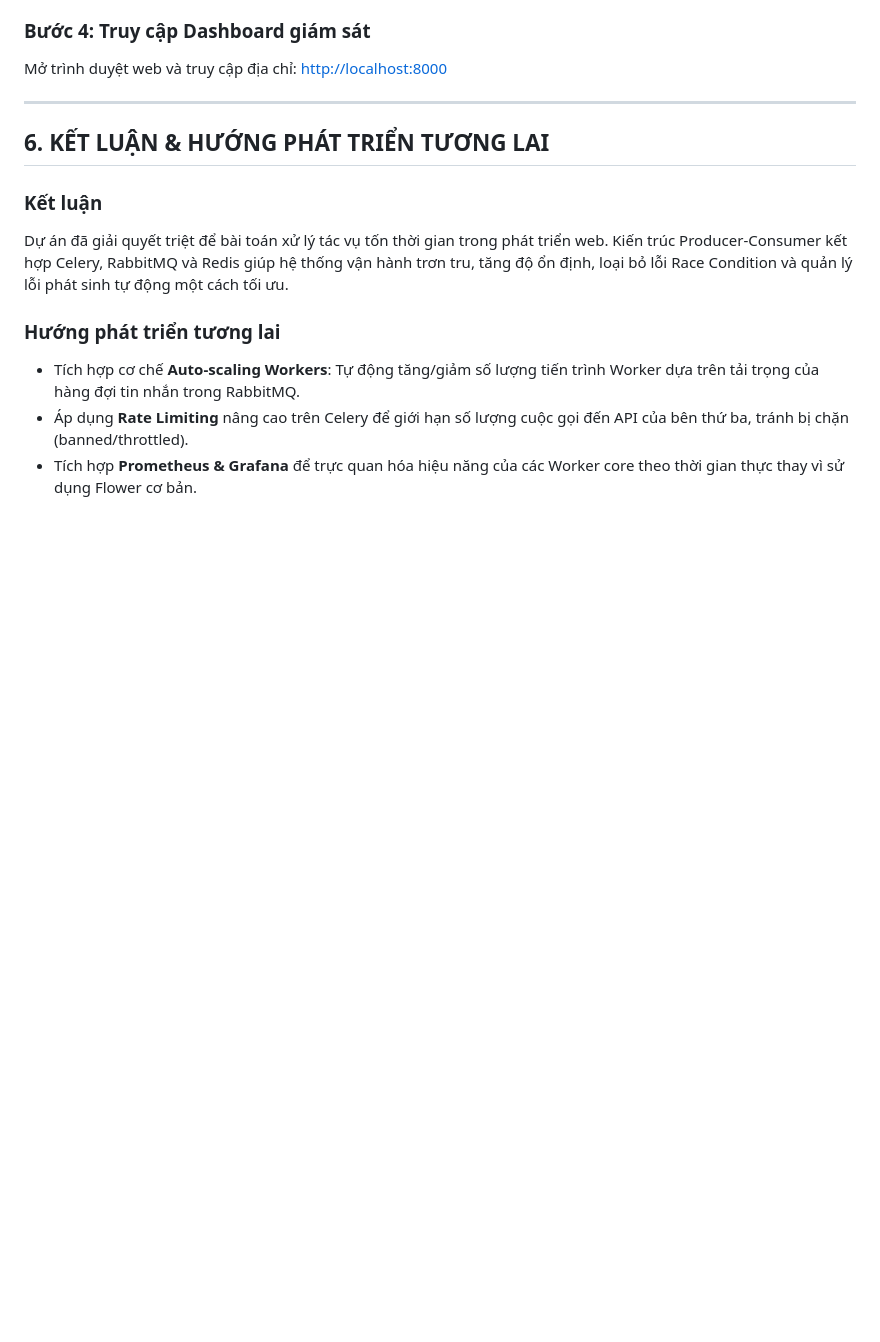
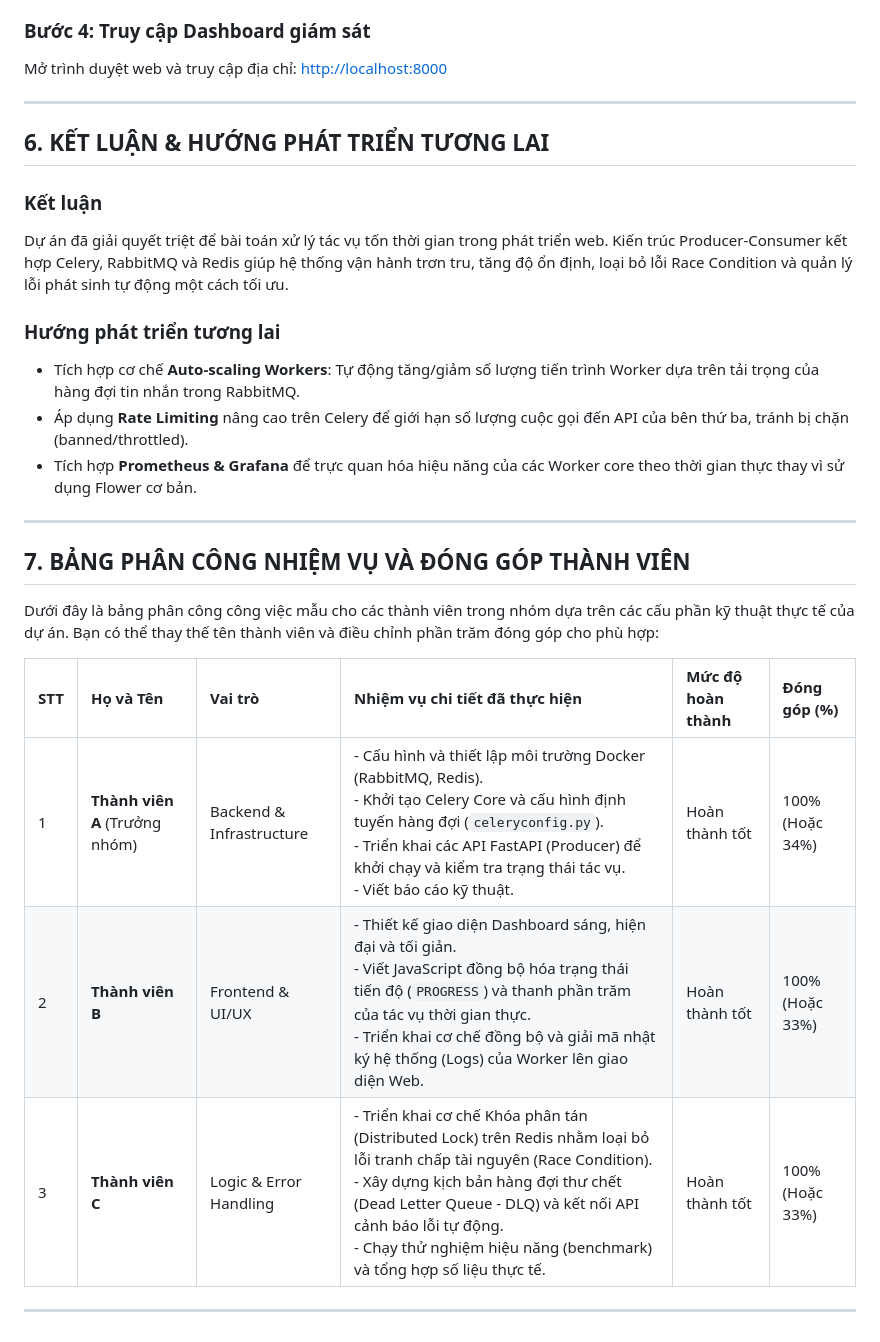
Before and after one commit to dunghvd79/celery-distributed-project, a Markdown page: docs/project_report.md, the part around the change. Rendered like a GitHub page; blank space fills up the shorter version.

Commit message:
docs: bo sung phan chia cong viec thanh vien vao bao cao

```diff
--- a/docs/project_report.md
+++ b/docs/project_report.md
@@ -150,3 +150,17 @@ Dự án đã giải quyết triệt để bài toán xử lý tác vụ tốn t
 * Tích hợp cơ chế **Auto-scaling Workers**: Tự động tăng/giảm số lượng tiến trình Worker dựa trên tải trọng của hàng đợi tin nhắn trong RabbitMQ.
 * Áp dụng **Rate Limiting** nâng cao trên Celery để giới hạn số lượng cuộc gọi đến API của bên thứ ba, tránh bị chặn (banned/throttled).
 * Tích hợp **Prometheus & Grafana** để trực quan hóa hiệu năng của các Worker core theo thời gian thực thay vì sử dụng Flower cơ bản.
+
+---
+
+## 7. BẢNG PHÂN CÔNG NHIỆM VỤ VÀ ĐÓNG GÓP THÀNH VIÊN
+
+Dưới đây là bảng phân công công việc mẫu cho các thành viên trong nhóm dựa trên các cấu phần kỹ thuật thực tế của dự án. Bạn có thể thay thế tên thành viên và điều chỉnh phần trăm đóng góp cho phù hợp:
+
+| STT | Họ và Tên | Vai trò | Nhiệm vụ chi tiết đã thực hiện | Mức độ hoàn thành | Đóng góp (%) |
+| :--- | :--- | :--- | :--- | :--- | :--- |
+| 1 | **Thành viên A** (Trưởng nhóm) | Backend & Infrastructure | - Cấu hình và thiết lập môi trường Docker (RabbitMQ, Redis).<br>- Khởi tạo Celery Core và cấu hình định tuyến hàng đợi (`celeryconfig.py`).<br>- Triển khai các API FastAPI (Producer) để khởi chạy và kiểm tra trạng thái tác vụ.<br>- Viết báo cáo kỹ thuật. | Hoàn thành tốt | 100% (Hoặc 34%) |
+| 2 | **Thành viên B** | Frontend & UI/UX | - Thiết kế giao diện Dashboard sáng, hiện đại và tối giản.<br>- Viết JavaScript đồng bộ hóa trạng thái tiến độ (`PROGRESS`) và thanh phần trăm của tác vụ thời gian thực.<br>- Triển khai cơ chế đồng bộ và giải mã nhật ký hệ thống (Logs) của Worker lên giao diện Web. | Hoàn thành tốt | 100% (Hoặc 33%) |
+| 3 | **Thành viên C** | Logic & Error Handling | - Triển khai cơ chế Khóa phân tán (Distributed Lock) trên Redis nhằm loại bỏ lỗi tranh chấp tài nguyên (Race Condition).<br>- Xây dựng kịch bản hàng đợi thư chết (Dead Letter Queue - DLQ) và kết nối API cảnh báo lỗi tự động.<br>- Chạy thử nghiệm hiệu năng (benchmark) và tổng hợp số liệu thực tế. | Hoàn thành tốt | 100% (Hoặc 33%) |
+
+---
```
